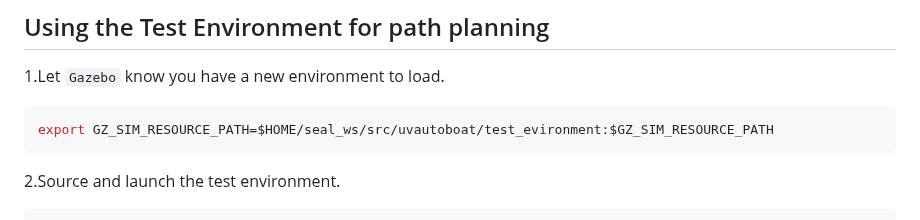
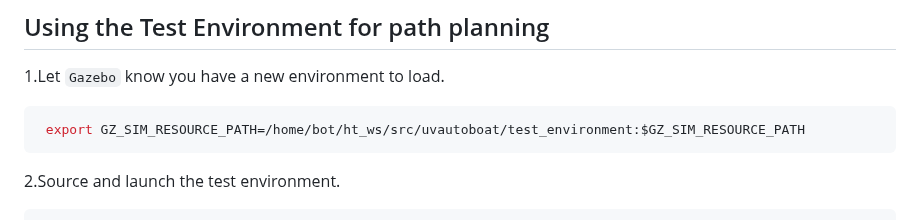
Before and after one commit to Erk732/uvautoboat, a Markdown page: README.md, the part around the change. GitHub-like rendering.

Commit message:
changed a small thing in readme

````diff
--- a/README.md
+++ b/README.md
@@ -87,7 +87,7 @@ ros2 run path simple_planner
 1.Let `Gazebo` know you have a new environment to load.
 
 ```bash
-export GZ_SIM_RESOURCE_PATH=$HOME/seal_ws/src/uvautoboat/test_evironment:$GZ_SIM_RESOURCE_PATH
+ export GZ_SIM_RESOURCE_PATH=/home/bot/ht_ws/src/uvautoboat/test_environment:$GZ_SIM_RESOURCE_PATH
 ```
 
 2.Source and launch the test environment.
````
